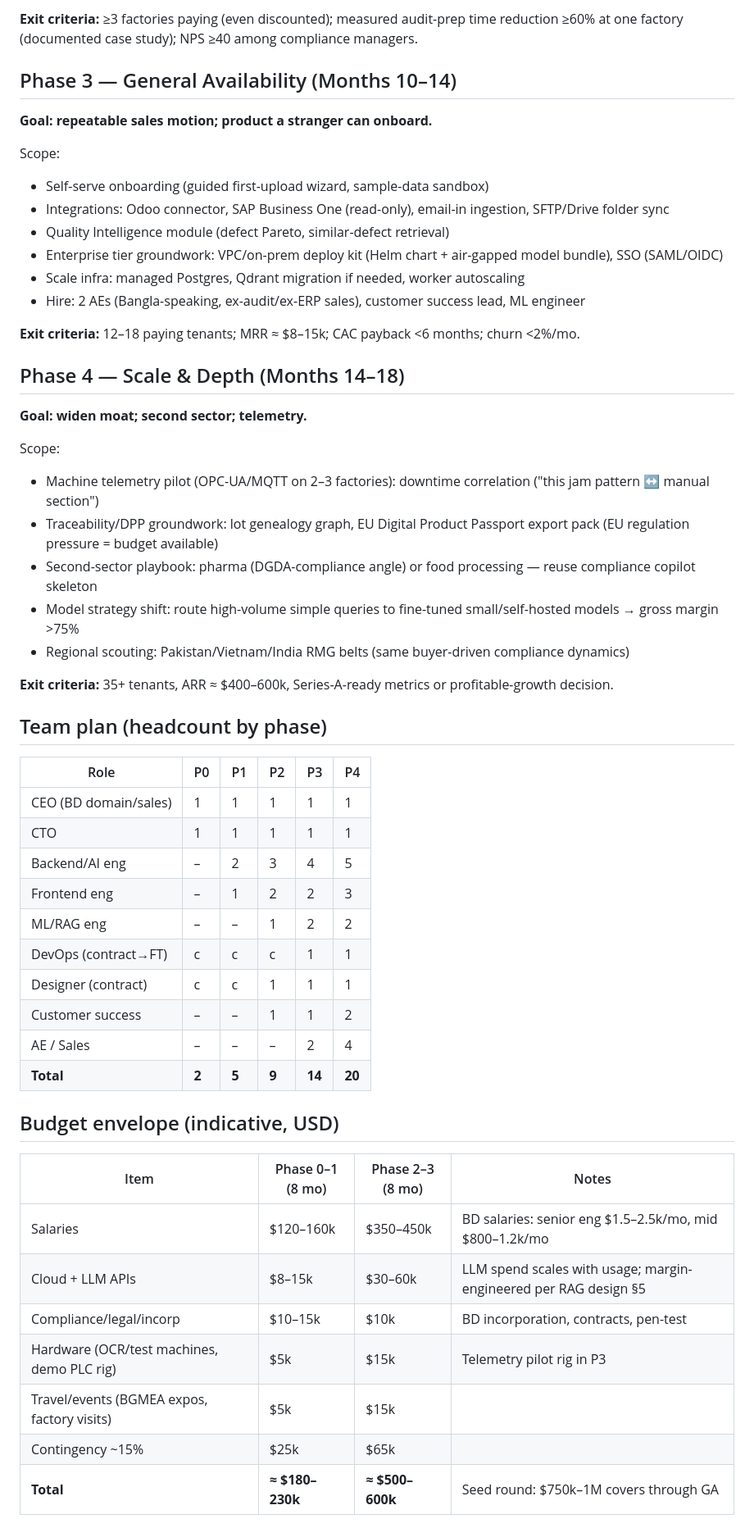
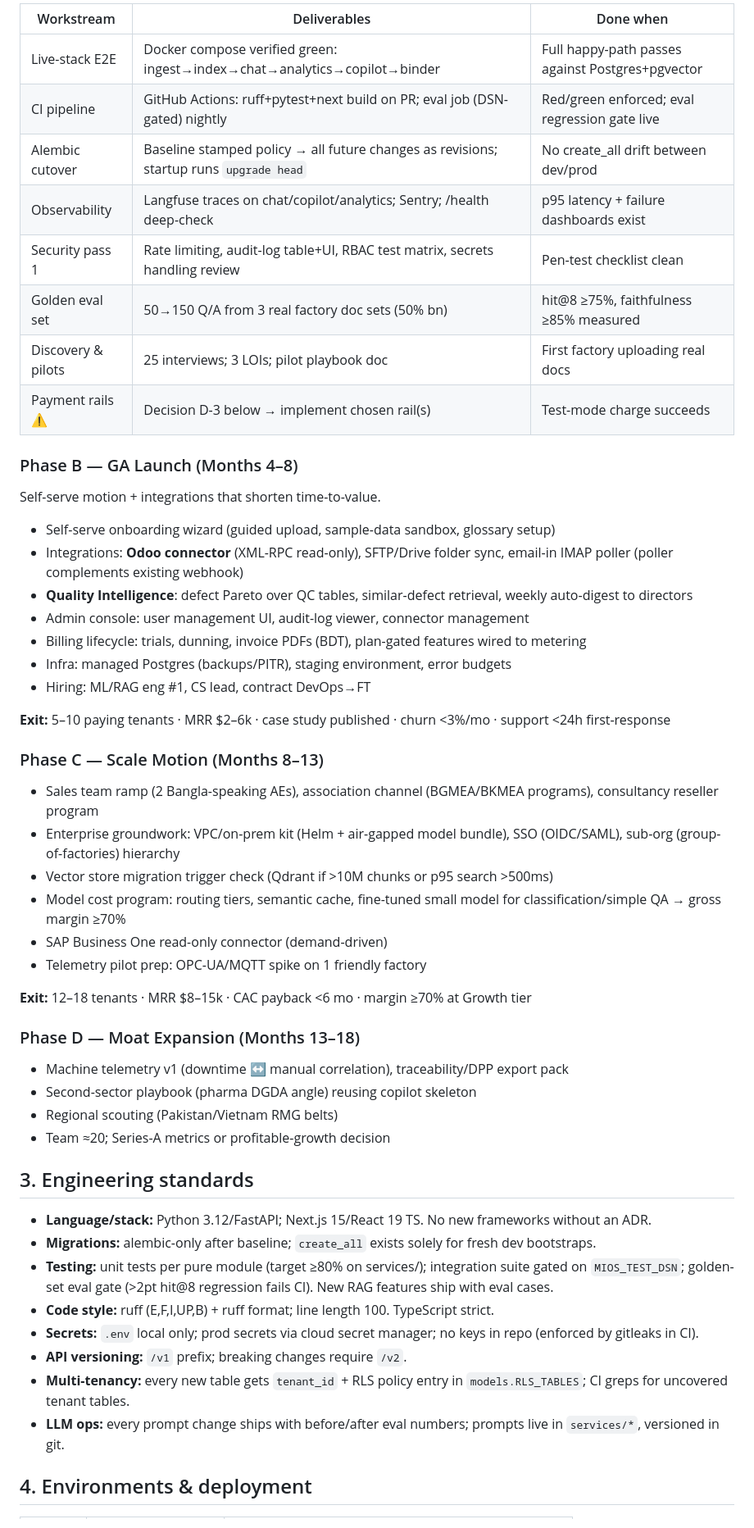
Before and after one commit to mnxtr/M_I_OS, a Markdown page: docs/04-DEVELOPMENT-PLAN.md, the part around one of its changes. Shown at 82% size. GitHub-like rendering.

Commit message:
docs: comprehensive development plan refresh — status snapshot, phases A-D, engineering standards, SLOs, governance, KPIs, decision log, expanded risks

```diff
--- a/docs/04-DEVELOPMENT-PLAN.md
+++ b/docs/04-DEVELOPMENT-PLAN.md
@@ -42,57 +50,57 @@ Scope:
 
-**Exit criteria:** ≥3 factories paying (even discounted); measured audit-prep time reduction ≥60% at one factory (documented case study); NPS ≥40 among compliance managers.
+| Workstream | Deliverables | Done when |
+|---|---|---|
+| Live-stack E2E | Docker compose verified green: ingest→index→chat→analytics→copilot→binder | Full happy-path passes against Postgres+pgvector |
+| CI pipeline | GitHub Actions: ruff+pytest+next build on PR; eval job (DSN-gated) nightly | Red/green enforced; eval regression gate live |
+| Alembic cutover | Baseline stamped policy → all future changes as revisions; startup runs `upgrade head` | No create_all drift between dev/prod |
+| Observability | Langfuse traces on chat/copilot/analytics; Sentry; /health deep-check | p95 latency + failure dashboards exist |
+| Security pass 1 | Rate limiting, audit-log table+UI, RBAC test matrix, secrets handling review | Pen-test checklist clean |
+| Golden eval set | 50→150 Q/A from 3 real factory doc sets (50% bn) | hit@8 ≥75%, faithfulness ≥85% measured |
+| Discovery & pilots | 25 interviews; 3 LOIs; pilot playbook doc | First factory uploading real docs |
+| Payment rails ⚠️ | Decision D-3 below → implement chosen rail(s) | Test-mode charge succeeds |
 
-## Phase 3 — General Availability (Months 10–14)
+### Phase B — GA Launch (Months 4–8)
 
-**Goal: repeatable sales motion; product a stranger can onboard.**
+Self-serve motion + integrations that shorten time-to-value.
 
-Scope:
-- Self-serve onboarding (guided first-upload wizard, sample-data sandbox)
-- Integrations: Odoo connector, SAP Business One (read-only), email-in ingestion, SFTP/Drive folder sync
-- Quality Intelligence module (defect Pareto, similar-defect retrieval)
-- Enterprise tier groundwork: VPC/on-prem deploy kit (Helm chart + air-gapped model bundle), SSO (SAML/OIDC)
-- Scale infra: managed Postgres, Qdrant migration if needed, worker autoscaling
-- Hire: 2 AEs (Bangla-speaking, ex-audit/ex-ERP sales), customer success lead, ML engineer
+- Self-serve onboarding wizard (guided upload, sample-data sandbox, glossary setup)
+- Integrations: **Odoo connector** (XML-RPC read-only), SFTP/Drive folder sync, email-in IMAP poller (poller complements existing webhook)
+- **Quality Intelligence**: defect Pareto over QC tables, similar-defect retrieval, weekly auto-digest to directors
+- Admin console: user management UI, audit-log viewer, connector management
+- Billing lifecycle: trials, dunning, invoice PDFs (BDT), plan-gated features wired to metering
+- Infra: managed Postgres (backups/PITR), staging environment, error budgets
+- Hiring: ML/RAG eng #1, CS lead, contract DevOps→FT
 
-**Exit criteria:** 12–18 paying tenants; MRR ≈ $8–15k; CAC payback <6 months; churn <2%/mo.
+**Exit:** 5–10 paying tenants · MRR $2–6k · case study published · churn <3%/mo · support <24h first-response
 
-## Phase 4 — Scale & Depth (Months 14–18)
+### Phase C — Scale Motion (Months 8–13)
 
-**Goal: widen moat; second sector; telemetry.**
+- Sales team ramp (2 Bangla-speaking AEs), association channel (BGMEA/BKMEA programs), consultancy reseller program
+- Enterprise groundwork: VPC/on-prem kit (Helm + air-gapped model bundle), SSO (OIDC/SAML), sub-org (group-of-factories) hierarchy
+- Vector store migration trigger check (Qdrant if >10M chunks or p95 search >500ms)
+- Model cost program: routing tiers, semantic cache, fine-tuned small model for classification/simple QA → gross margin ≥70%
+- SAP Business One read-only connector (demand-driven)
+- Telemetry pilot prep: OPC-UA/MQTT spike on 1 friendly factory
 
-Scope:
-- Machine telemetry pilot (OPC-UA/MQTT on 2–3 factories): downtime correlation ("this jam pattern ↔ manual section")
-- Traceability/DPP groundwork: lot genealogy graph, EU Digital Product Passport export pack (EU regulation pressure = budget available)
-- Second-sector playbook: pharma (DGDA-compliance angle) or food processing — reuse compliance copilot skeleton
-- Model strategy shift: route high-volume simple queries to fine-tuned small/self-hosted models → gross margin >75%
-- Regional scouting: Pakistan/Vietnam/India RMG belts (same buyer-driven compliance dynamics)
+**Exit:** 12–18 tenants · MRR $8–15k · CAC payback <6 mo · margin ≥70% at Growth tier
 
-**Exit criteria:** 35+ tenants, ARR ≈ $400–600k, Series-A-ready metrics or profitable-growth decision.
+### Phase D — Moat Expansion (Months 13–18)
 
-## Team plan (headcount by phase)
+- Machine telemetry v1 (downtime ↔ manual correlation), traceability/DPP export pack
+- Second-sector playbook (pharma DGDA angle) reusing copilot skeleton
+- Regional scouting (Pakistan/Vietnam RMG belts)
+- Team ≈20; Series-A metrics or profitable-growth decision
 
-| Role | P0 | P1 | P2 | P3 | P4 |
-|---|---|---|---|---|---|
-| CEO (BD domain/sales) | 1 | 1 | 1 | 1 | 1 |
-| CTO | 1 | 1 | 1 | 1 | 1 |
-| Backend/AI eng | – | 2 | 3 | 4 | 5 |
-| Frontend eng | – | 1 | 2 | 2 | 3 |
-| ML/RAG eng | – | – | 1 | 2 | 2 |
-| DevOps (contract→FT) | c | c | c | 1 | 1 |
-| Designer (contract) | c | c | 1 | 1 | 1 |
-| Customer success | – | – | 1 | 1 | 2 |
-| AE / Sales | – | – | – | 2 | 4 |
-| **Total** | **2** | **5** | **9** | **14** | **20** |
+## 3. Engineering standards
 
-## Budget envelope (indicative, USD)
+- **Language/stack:** Python 3.12/FastAPI; Next.js 15/React 19 TS. No new frameworks without an ADR.
+- **Migrations:** alembic-only after baseline; `create_all` exists solely for fresh dev bootstraps.
+- **Testing:** unit tests per pure module (target ≥80% on services/); integration suite gated on `MIOS_TEST_DSN`; golden-set eval gate (>2pt hit@8 regression fails CI). New RAG features ship with eval cases.
+- **Code style:** ruff (E,F,I,UP,B) + ruff format; line length 100. TypeScript strict.
+- **Secrets:** `.env` local only; prod secrets via cloud secret manager; no keys in repo (enforced by gitleaks in CI).
+- **API versioning:** `/v1` prefix; breaking changes require `/v2`.
+- **Multi-tenancy:** every new table gets `tenant_id` + RLS policy entry in `models.RLS_TABLES`; CI greps for uncovered tenant tables.
+- **LLM ops:** every prompt change ships with before/after eval numbers; prompts live in `services/*`, versioned in git.
 
-| Item | Phase 0–1 (8 mo) | Phase 2–3 (8 mo) | Notes |
-|---|---|---|---|
-| Salaries | $120–160k | $350–450k | BD salaries: senior eng $1.5–2.5k/mo, mid $800–1.2k/mo |
-| Cloud + LLM APIs | $8–15k | $30–60k | LLM spend scales with usage; margin-engineered per RAG design §5 |
-| Compliance/legal/incorp | $10–15k | $10k | BD incorporation, contracts, pen-test |
-| Hardware (OCR/test machines, demo PLC rig) | $5k | $15k | Telemetry pilot rig in P3 |
-| Travel/events (BGMEA expos, factory visits) | $5k | $15k | |
-| Contingency ~15% | $25k | $65k | |
-| **Total** | **≈ $180–230k** | **≈ $500–600k** | Seed round: $750k–1M covers through GA |
+## 4. Environments & deployment
 
```
Also changed, not shown: other parts of docs/04-DEVELOPMENT-PLAN.md (+122 -39 lines).
